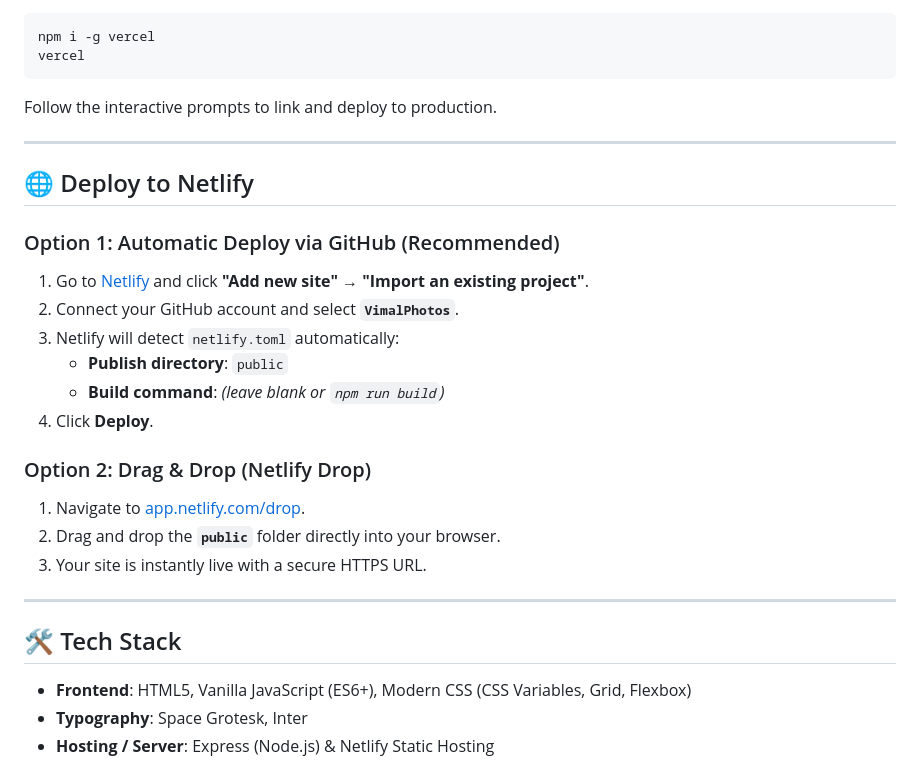
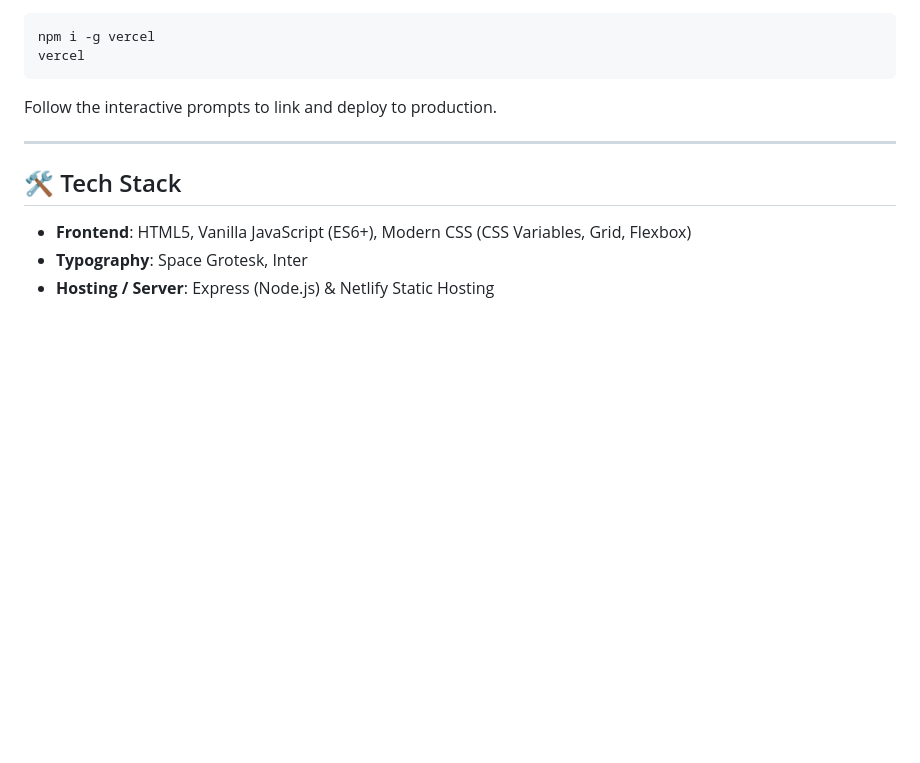
Before and after one commit to vimaljuniorofficial/VimalPhotos, a Markdown page: README.md, the part around the change. Drawn GitHub-style; blank space fills up the shorter version.

```diff
--- a/README.md
+++ b/README.md
@@ -105,23 +105,6 @@ Follow the interactive prompts to link and deploy to production.
 
 ---
 
-## 🌐 Deploy to Netlify
-
-### Option 1: Automatic Deploy via GitHub (Recommended)
-1. Go to [Netlify](https://app.netlify.com/) and click **"Add new site"** → **"Import an existing project"**.
-2. Connect your GitHub account and select **`VimalPhotos`**.
-3. Netlify will detect `netlify.toml` automatically:
-   - **Publish directory**: `public`
-   - **Build command**: *(leave blank or `npm run build`)*
-4. Click **Deploy**.
-
-### Option 2: Drag & Drop (Netlify Drop)
-1. Navigate to [app.netlify.com/drop](https://app.netlify.com/drop).
-2. Drag and drop the **`public`** folder directly into your browser.
-3. Your site is instantly live with a secure HTTPS URL.
-
----
-
 ## 🛠️ Tech Stack
 
 - **Frontend**: HTML5, Vanilla JavaScript (ES6+), Modern CSS (CSS Variables, Grid, Flexbox)
```
